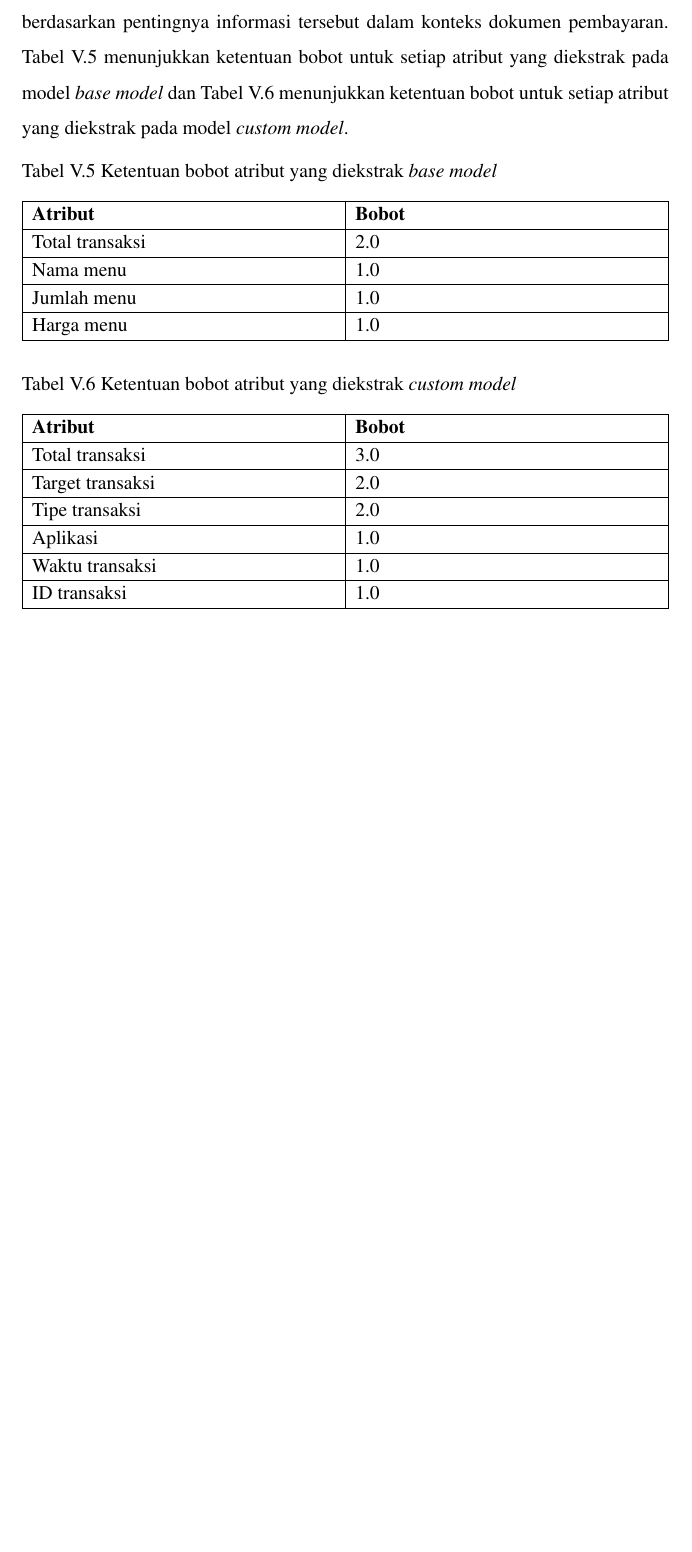
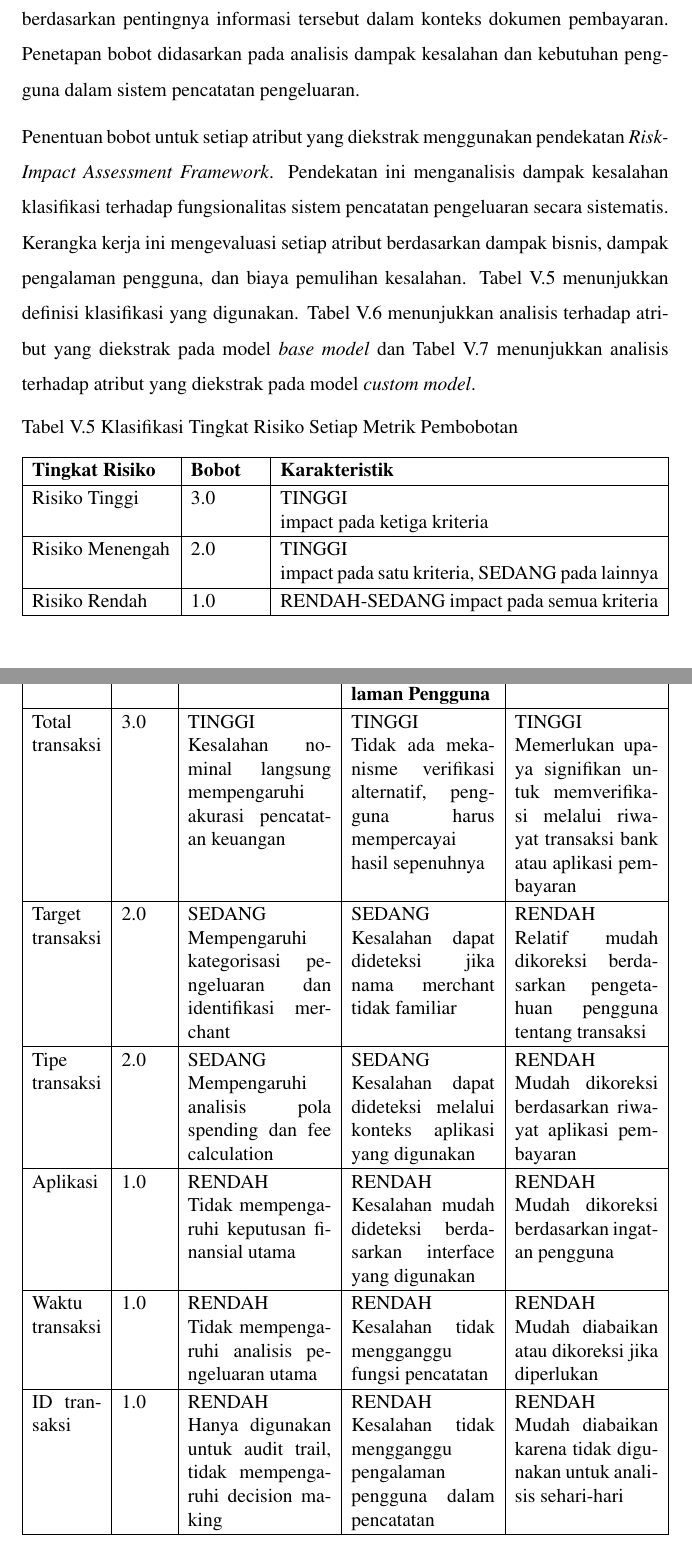
Before and after one commit to FYP-TrackMyBills/TA-Donut, a LaTeX thesis (src/thesis.tex, which reads src/chapters/ta/chapter-5/metode-evaluasi/evaluasi-kinerja-model.tex): part of page 73 of 106 before the commit and two parts of pages 73 and 75 of 108 after it, the two joined at a grey line, cut so that both start at the same text, the shorter picture padded with empty space. Compiled offline with pdfLaTeX.

Commit message:
feat: test-revision weights

```diff
--- a/src/chapters/ta/chapter-5/metode-evaluasi/evaluasi-kinerja-model.tex
+++ b/src/chapters/ta/chapter-5/metode-evaluasi/evaluasi-kinerja-model.tex
@@ -23,24 +23,22 @@ Evaluasi akan dilakukan terhadap dua jenis model yang digunakan, yaitu model \do
 
 Selain metrik-metrik standar tersebut, terdapat juga metrik \mcer{} yang digunakan untuk mengukur berapa banyak perubahan karakter yang diperlukan dari teks prediksi menjadi teks sebenarnya dari \emph{Ground Truth}. Metrik-metrik ini akan memberikan gambaran yang jelas mengenai kinerja model dalam mengenali dan mengekstrak informasi dari dokumen pembayaran yang telah dilatih sebelumnya.
 
-Setiap model yang dievaluasi memiliki ketentuan bobot untuk setiap atribut yang diekstrak. Hal ini dilakukan untuk memberikan bobot yang sesuai pada setiap atribut berdasarkan pentingnya informasi tersebut dalam konteks dokumen pembayaran. \autoref{tab:base-model-field-weights} menunjukkan ketentuan bobot untuk setiap atribut yang diekstrak pada model \emph{base model} dan \autoref{tab:custom-model-field-weights} menunjukkan ketentuan bobot untuk setiap atribut yang diekstrak pada model \emph{custom model}.
+Setiap model yang dievaluasi memiliki ketentuan bobot untuk setiap atribut yang diekstrak. Hal ini dilakukan untuk memberikan bobot yang sesuai pada setiap atribut berdasarkan pentingnya informasi tersebut dalam konteks dokumen pembayaran. Penetapan bobot didasarkan pada analisis dampak kesalahan dan kebutuhan pengguna dalam sistem pencatatan pengeluaran.
+
+Penentuan bobot untuk setiap atribut yang diekstrak menggunakan pendekatan \emph{Risk-Impact Assessment Framework}. Pendekatan ini menganalisis dampak kesalahan klasifikasi terhadap fungsionalitas sistem pencatatan pengeluaran secara sistematis. Kerangka kerja ini mengevaluasi setiap atribut berdasarkan dampak bisnis, dampak pengalaman pengguna, dan biaya pemulihan kesalahan. \autoref{tab:risk-classification} menunjukkan definisi klasifikasi yang digunakan. \autoref{tab:risk-impact-base-model} menunjukkan analisis terhadap atribut yang diekstrak pada model \emph{base model} dan \autoref{tab:risk-impact-custom-model} menunjukkan analisis terhadap atribut yang diekstrak pada model \emph{custom model}.
 
 \begin{table}[h!]
     \centering
-    \caption{Ketentuan bobot atribut yang diekstrak \emph{base model}}
-    \label{tab:base-model-field-weights}
-    \begin{tabularx}{\textwidth}{|X|X|}
+    \caption{Klasifikasi Tingkat Risiko Setiap Metrik Pembobotan}
+    \label{tab:risk-classification}
+    \begin{tabularx}{\textwidth}{|p{3cm}|p{1.5cm}|X|}
         \hline
-        \textbf{Atribut} & \textbf{Bobot} \\ \hline
-        Total transaksi & 2.0 \\ \hline
-        Nama menu & 1.0 \\ \hline
-        Jumlah menu & 1.0 \\ \hline
-        Harga menu & 1.0 \\ \hline
+        \textbf{Tingkat Risiko} & \textbf{Bobot} & \textbf{Karakteristik} \\ \hline
+        Risiko Tinggi & 3.0 & TINGGI \newline  impact pada ketiga kriteria \\ \hline
+        Risiko Menengah & 2.0 & TINGGI \newline  impact pada satu kriteria, SEDANG pada lainnya \\ \hline
+        Risiko Rendah & 1.0 & RENDAH-SEDANG impact pada semua kriteria \\ \hline
     \end{tabularx}
 \end{table}
 
 \begin{table}[h!]
     \centering
-    \caption{Ketentuan bobot atribut yang diekstrak \emph{custom model}}
-    \label{tab:custom-model-field-weights}
-    \begin{tabularx}{\textwidth}{|X|X|}
@@ -47,8 +48,2 @@ Setiap model yang dievaluasi memiliki ketentuan bobot untuk setiap atribut yang
         \hline
-        \textbf{Atribut} & \textbf{Bobot} \\ \hline
-        Total transaksi & 3.0 \\ \hline
-        Target transaksi & 2.0 \\ \hline
-        Tipe transaksi & 2.0 \\ \hline
-        Aplikasi & 1.0 \\ \hline
-        Waktu transaksi & 1.0 \\ \hline
-        ID transaksi & 1.0 \\ \hline
+        \textbf{Atribut} & \textbf{Bobot} & \textbf{Dampak Bisnis} & \textbf{Dampak Pengalaman Pengguna} & \textbf{Biaya Kesalahan} \\ \hline
@@ -56,0 +60,46 @@ Setiap model yang dievaluasi memiliki ketentuan bobot untuk setiap atribut yang
+    \label{tab:risk-impact-custom-model}
+    \begin{tabularx}{\textwidth}{|p{1.5cm}|p{1cm}|X|X|X|}
+        \hline
+        \textbf{Atribut} & \textbf{Bobot} & \textbf{Dampak Bisnis} & \textbf{Dampak Pengalaman Pengguna} & \textbf{Biaya Kesalahan} \\ \hline
+        Total transaksi & 3.0 & TINGGI \newline Kesalahan nominal langsung mempengaruhi akurasi pencatatan keuangan & TINGGI \newline Tidak ada mekanisme verifikasi alternatif, pengguna harus mempercayai hasil sepenuhnya & TINGGI \newline Memerlukan upaya signifikan untuk memverifikasi melalui riwayat transaksi bank atau aplikasi pembayaran \\ \hline
+        Target transaksi & 2.0 & SEDANG \newline  Mempengaruhi kategorisasi pengeluaran dan identifikasi merchant & SEDANG \newline  Kesalahan dapat dideteksi jika nama merchant tidak familiar & RENDAH \newline  Relatif mudah dikoreksi berdasarkan pengetahuan pengguna tentang transaksi \\ \hline
+        Tipe transaksi & 2.0 & SEDANG \newline  Mempengaruhi analisis pola spending dan fee calculation & SEDANG \newline  Kesalahan dapat dideteksi melalui konteks aplikasi yang digunakan & RENDAH \newline  Mudah dikoreksi berdasarkan riwayat aplikasi pembayaran \\ \hline
+        Aplikasi & 1.0 & RENDAH \newline  Tidak mempengaruhi keputusan finansial utama & RENDAH \newline Kesalahan mudah dideteksi berdasarkan interface yang digunakan & RENDAH \newline  Mudah dikoreksi berdasarkan ingatan pengguna \\ \hline
+        Waktu transaksi & 1.0 & RENDAH \newline  Tidak mempengaruhi analisis pengeluaran utama & RENDAH \newline  Kesalahan tidak mengganggu fungsi pencatatan & RENDAH \newline  Mudah diabaikan atau dikoreksi jika diperlukan \\ \hline
+        ID transaksi & 1.0 & RENDAH \newline  Hanya digunakan untuk audit trail, tidak mempengaruhi decision making & RENDAH \newline  Kesalahan tidak mengganggu pengalaman pengguna dalam pencatatan & RENDAH \newline  Mudah diabaikan karena tidak digunakan untuk analisis sehari-hari \\ \hline
+    \end{tabularx}
+\end{table}
+
+% Perbedaan bobot total transaksi antara kedua model (3.0 vs 2.0) mencerminkan perbedaan signifikan dalam \emph{User Experience Impact} dan \emph{Error Recovery Cost}. Model QRIS-TF memiliki risiko lebih tinggi karena tidak tersedianya mekanisme verifikasi redundan yang dimiliki oleh model CORD-v2. Penentuan bobot ini sejalan dengan prinsip user-centered design dimana atribut yang paling mempengaruhi keputusan keuangan pengguna diberikan prioritas evaluasi yang lebih tinggi \parencite{norman2013design}.
+
+% \autoref{tab:base-model-field-weights} menunjukkan rangkuman ketentuan bobot untuk setiap atribut yang diekstrak pada model \emph{base model} dan \autoref{tab:custom-model-field-weights} menunjukkan rangkuman ketentuan bobot untuk setiap atribut yang diekstrak pada model \emph{custom model}.
+
+% \begin{table}[h!]
+%     \centering
+%     \caption{Ketentuan bobot atribut yang diekstrak \emph{base model}}
+%     \label{tab:base-model-field-weights}
+%     \begin{tabularx}{\textwidth}{|X|X|}
+%         \hline
+%         \textbf{Atribut} & \textbf{Bobot} \\ \hline
+%         Total transaksi & 2.0 \\ \hline
+%         Nama menu & 1.0 \\ \hline
+%         Jumlah menu & 1.0 \\ \hline
+%         Harga menu & 1.0 \\ \hline
+%     \end{tabularx}
+% \end{table}
+
+% \begin{table}[h!]
+%     \centering
+%     \caption{Ketentuan bobot atribut yang diekstrak \emph{custom model}}
+%     \label{tab:custom-model-field-weights}
+%     \begin{tabularx}{\textwidth}{|X|X|}
+%         \hline
+%         \textbf{Atribut} & \textbf{Bobot} \\ \hline
+%         Total transaksi & 3.0 \\ \hline
+%         Target transaksi & 2.0 \\ \hline
+%         Tipe transaksi & 2.0 \\ \hline
+%         Aplikasi & 1.0 \\ \hline
+%         Waktu transaksi & 1.0 \\ \hline
+%         ID transaksi & 1.0 \\ \hline
+%     \end{tabularx}
+% \end{table}
```
Also changed, not shown: src/chapters/ta/chapter-5/metode-evaluasi/evaluasi-kinerja-model.tex (11 more changed lines).
